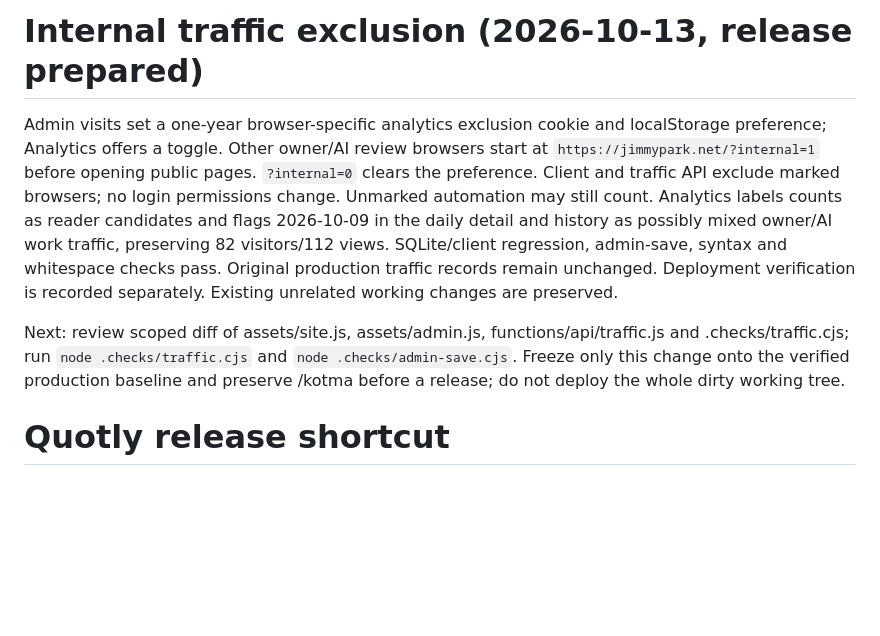
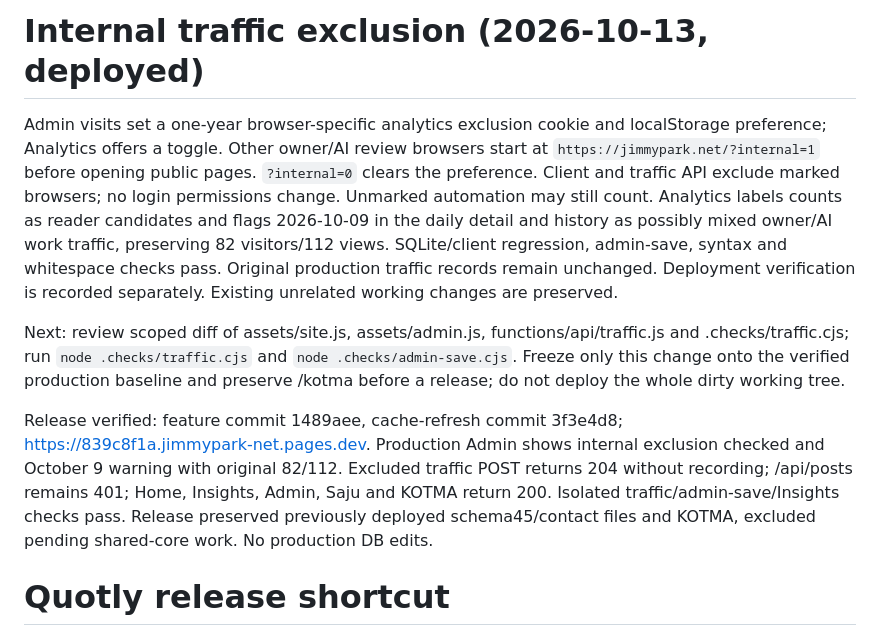
Before and after one commit to scoutkorea-jimmy/JimmyPark-net, a Markdown page: PROJECT_CONTEXT.md, the part around the change. GitHub-like rendering; blank space fills up the shorter version.

Commit message:
Record verified internal traffic release

```diff
--- a/PROJECT_CONTEXT.md
+++ b/PROJECT_CONTEXT.md
@@ -1,8 +1,10 @@
-# Internal traffic exclusion (2026-10-13, release prepared)
+# Internal traffic exclusion (2026-10-13, deployed)
 
 Admin visits set a one-year browser-specific analytics exclusion cookie and localStorage preference; Analytics offers a toggle. Other owner/AI review browsers start at `https://jimmypark.net/?internal=1` before opening public pages. `?internal=0` clears the preference. Client and traffic API exclude marked browsers; no login permissions change. Unmarked automation may still count. Analytics labels counts as reader candidates and flags 2026-10-09 in the daily detail and history as possibly mixed owner/AI work traffic, preserving 82 visitors/112 views. SQLite/client regression, admin-save, syntax and whitespace checks pass. Original production traffic records remain unchanged. Deployment verification is recorded separately. Existing unrelated working changes are preserved.
 
 Next: review scoped diff of assets/site.js, assets/admin.js, functions/api/traffic.js and .checks/traffic.cjs; run `node .checks/traffic.cjs` and `node .checks/admin-save.cjs`. Freeze only this change onto the verified production baseline and preserve /kotma before a release; do not deploy the whole dirty working tree.
+
+Release verified: feature commit 1489aee, cache-refresh commit 3f3e4d8; https://839c8f1a.jimmypark-net.pages.dev. Production Admin shows internal exclusion checked and October 9 warning with original 82/112. Excluded traffic POST returns 204 without recording; /api/posts remains 401; Home, Insights, Admin, Saju and KOTMA return 200. Isolated traffic/admin-save/Insights checks pass. Release preserved previously deployed schema45/contact files and KOTMA, excluded pending shared-core work. No production DB edits.
 
 # Quotly release shortcut
 
```
